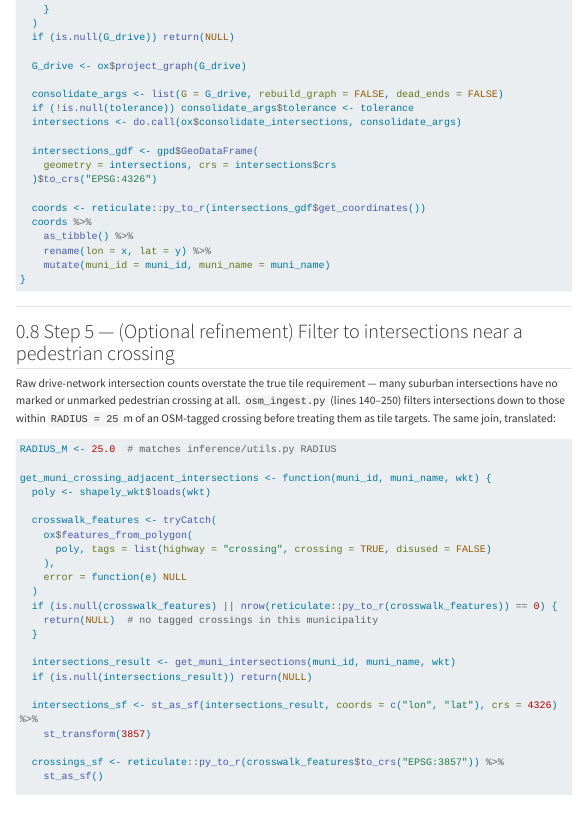
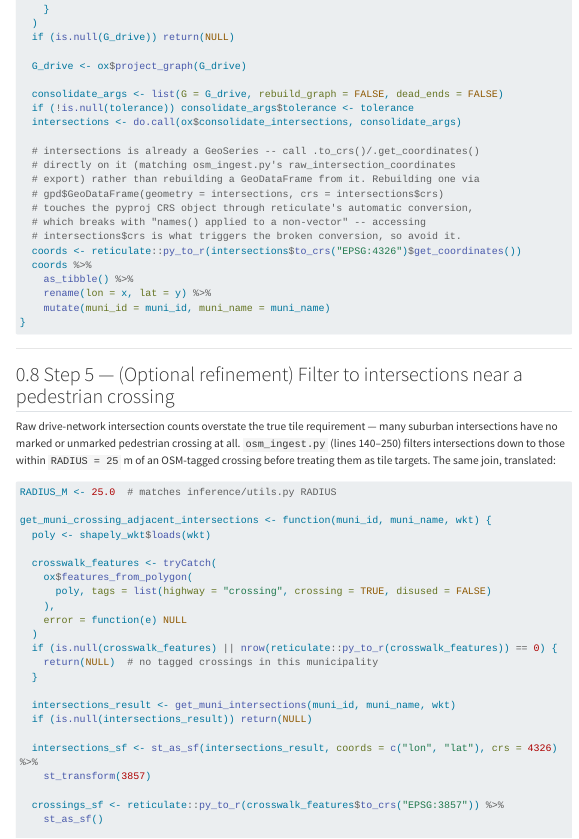
Before and after one commit to justenvirons/crosswalk-distances-cc, a Quarto document (Phase0.qmd): the page in a window 1100 px wide, from 5540 px down. Rendered offline with R 4.5, knitr and Pandoc in place of Quarto, with nearby package versions; menus at the side of the page are left out; long lines of code are wrapped.

Commit message:
Fix reticulate crash converting intersections' CRS via a rebuilt GeoDataFrame
get_muni_intersections() rebuilt a GeoDataFrame from the consolidate_
intersections() GeoSeries just to reproject it, accessing intersections$crs
(a pyproj.CRS Python object) along the way. That attribute access goes
through reticulate's automatic Python->R conversion, which breaks with
"names() applied to a non-vector" (surfaced from reticulate's internal
pandas-Series conversion code) -- confirmed failing on real municipality
data (Alsip).

intersections is already a GeoSeries with .to_crs()/.get_coordinates()
methods of its own, so call those directly instead of rebuilding a
GeoDataFrame -- this also matches how osm_ingest.py produces its raw
intersection-coordinates export, and avoids the CRS object entirely.

Co-Authored-By: Claude Sonnet 5 <noreply@anthropic.com>
Claude-Session: https://claude.ai/code/session_01NMUJAmFxYPdWGfsJvspS2V

```diff
--- a/Phase0.qmd
+++ b/Phase0.qmd
@@ -350,11 +350,14 @@ get_muni_intersections <- function(muni_id, muni_name, wkt,
   if (!is.null(tolerance)) consolidate_args$tolerance <- tolerance
   intersections <- do.call(ox$consolidate_intersections, consolidate_args)
 
-  intersections_gdf <- gpd$GeoDataFrame(
-    geometry = intersections, crs = intersections$crs
-  )$to_crs("EPSG:4326")
-
-  coords <- reticulate::py_to_r(intersections_gdf$get_coordinates())
+  # intersections is already a GeoSeries -- call .to_crs()/.get_coordinates()
+  # directly on it (matching osm_ingest.py's raw_intersection_coordinates
+  # export) rather than rebuilding a GeoDataFrame from it. Rebuilding one via
+  # gpd$GeoDataFrame(geometry = intersections, crs = intersections$crs)
+  # touches the pyproj CRS object through reticulate's automatic conversion,
+  # which breaks with "names() applied to a non-vector" -- accessing
+  # intersections$crs is what triggers the broken conversion, so avoid it.
+  coords <- reticulate::py_to_r(intersections$to_crs("EPSG:4326")$get_coordinates())
   coords %>%
     as_tibble() %>%
     rename(lon = x, lat = y) %>%
```
